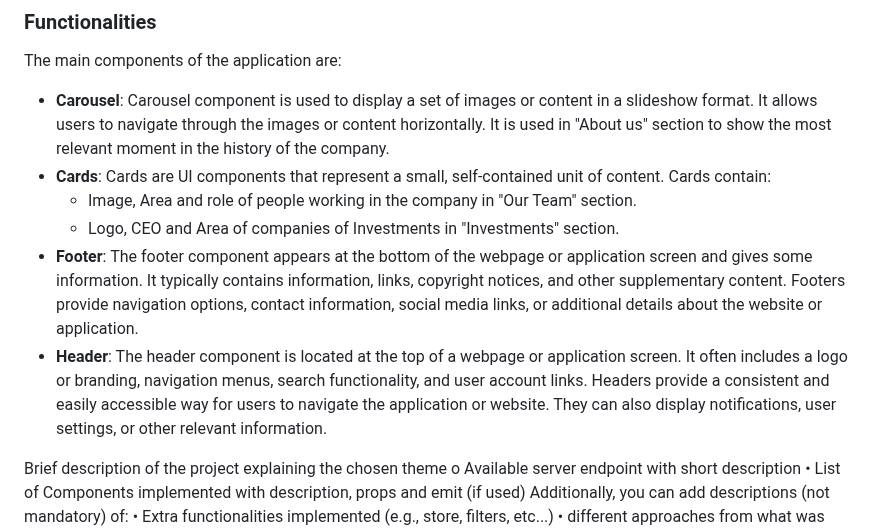
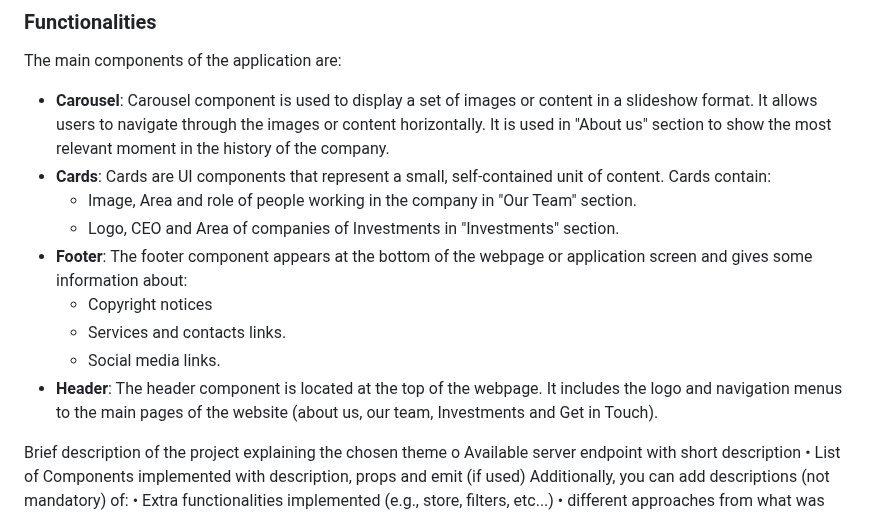
Before and after one commit to accoumar12/hypermedia-applications, a Markdown page: README.md, the part around the change. Drawn GitHub-style.

```diff
--- a/README.md
+++ b/README.md
@@ -113,8 +113,11 @@ The main components of the application are:
 - **Cards**: Cards are UI components that represent a small, self-contained unit of content. Cards contain:
     - Image, Area and role of people working in the company in "Our Team" section.
     - Logo, CEO and Area of companies of Investments in "Investments" section.
-- **Footer**: The footer component appears at the bottom of the webpage or application screen and gives some information. It typically contains information, links, copyright notices, and other supplementary content. Footers provide navigation options, contact information, social media links, or additional details about the website or application.
-- **Header**: The header component is located at the top of a webpage or application screen. It often includes a logo or branding, navigation menus, search functionality, and user account links. Headers provide a consistent and easily accessible way for users to navigate the application or website. They can also display notifications, user settings, or other relevant information.
+- **Footer**: The footer component appears at the bottom of the webpage or application screen and gives some information about:
+    - Copyright notices
+    - Services and contacts  links.
+    - Social media links.
+- **Header**: The header component is located at the top of the webpage. It includes the logo and navigation menus to the main pages of the website (about us, our team, Investments and Get in Touch).
 
 
 Brief description of the project explaining the chosen theme
```
